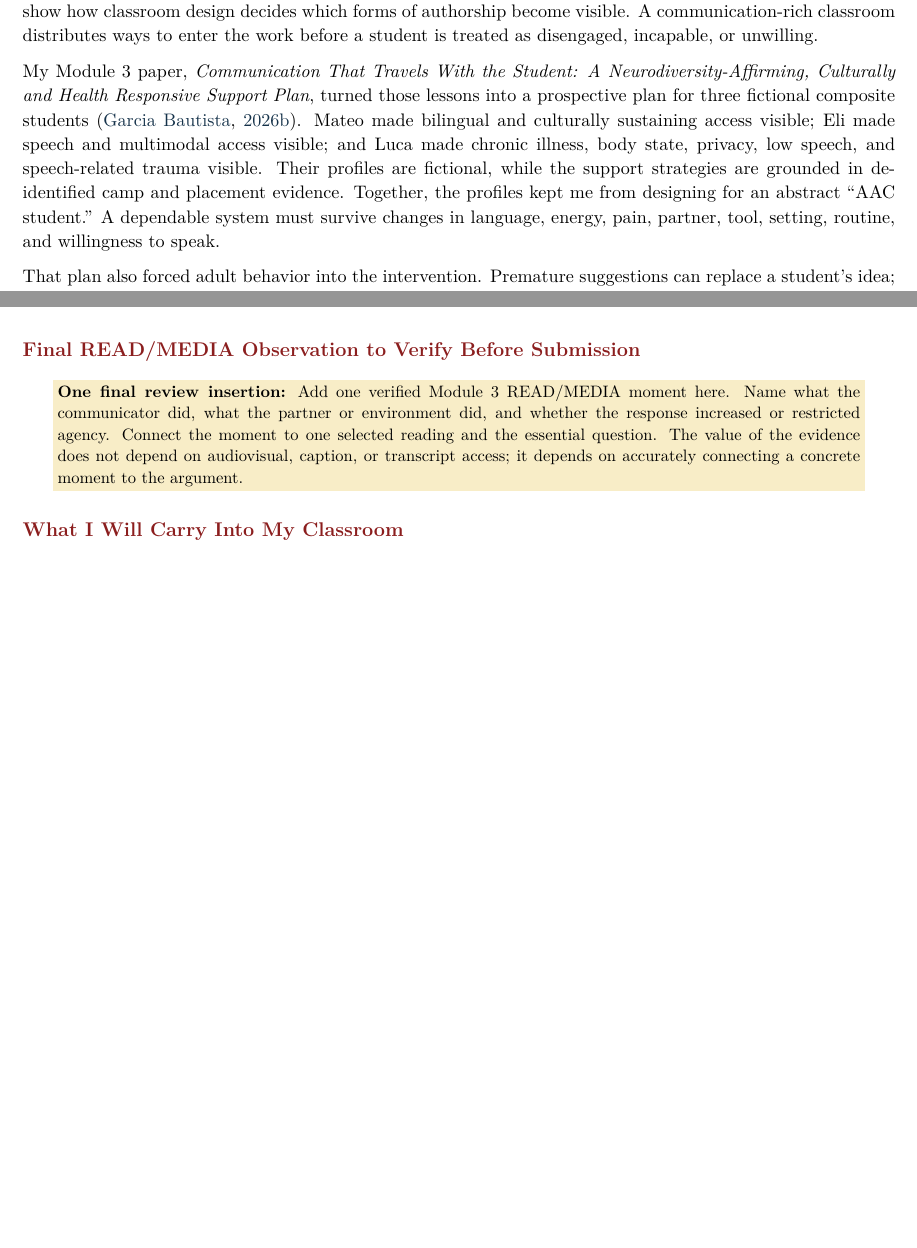
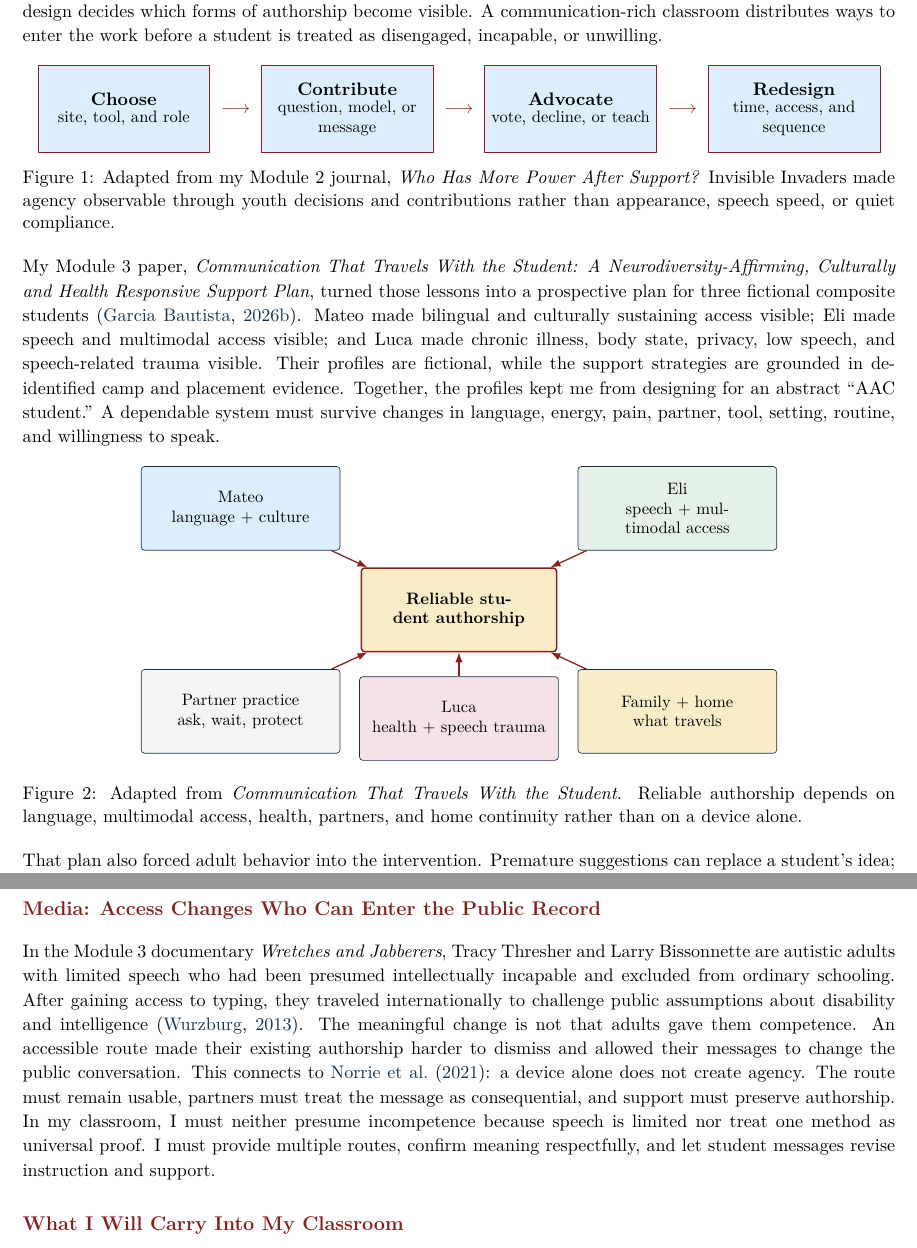
Before and after one commit to pzg8794/EDE448, a LaTeX problem sheet (modules/Module3/assignments/module3-journal/latex/main.tex, which reads modules/Module3/assignments/module3-journal/latex/references.bib, modules/Module3/assignments/module3-journal/latex/sections/02_context_classroom_and_camp.tex, modules/Module3/assignments/module3-journal/latex/sections/04_media_future_practice_and_conclusion.tex): two parts of pages 3 and 4 of 5 before the commit and two parts of pages 3 and 5 of 6 after it, joined at a grey line, cut so that both start at the same text, the shorter picture padded with empty space. Compiled offline with pdfLaTeX.

Commit message:
Finalize Module 3 journal submission package

```diff
--- a/modules/Module3/assignments/module3-journal/latex/main.tex
+++ b/modules/Module3/assignments/module3-journal/latex/main.tex
@@ -12,12 +12,16 @@
 \usepackage{setspace}
 \usepackage{needspace}
 \usepackage[table]{xcolor}
+\usepackage{tikz}
+\usetikzlibrary{arrows.meta,positioning}
 \usepackage[natbibapa]{apacite}
 
 \definecolor{PrimaryRed}{HTML}{8B1E1E}
 \definecolor{DeepNavy}{HTML}{15324A}
 \definecolor{SoftBlue}{HTML}{DDEEFF}
+\definecolor{SoftGreen}{HTML}{E4F1E8}
 \definecolor{SoftGold}{HTML}{F8EDC7}
+\definecolor{SoftRose}{HTML}{F5E2E7}
 \definecolor{SoftGray}{HTML}{F4F4F4}
 
 \hypersetup{
--- a/modules/Module3/assignments/module3-journal/latex/references.bib
+++ b/modules/Module3/assignments/module3-journal/latex/references.bib
@@ -106,0 +111,4 @@
+  year         = {2013},
+  howpublished = {Documentary film},
+  note         = {State of the Art. EDE 448 Module 3 course media selection}
+}
--- a/modules/Module3/assignments/module3-journal/latex/sections/02_context_classroom_and_camp.tex
+++ b/modules/Module3/assignments/module3-journal/latex/sections/02_context_classroom_and_camp.tex
@@ -4 +4,2 @@ This question is personal for me as a Latino Dominican, bilingual, neurodivergen
 
+My EDU486 Invisible Invaders camp work gives me another concrete picture of this principle. Youth could look, move, choose, handle tools, photograph, draw, write, explain, partner, pause, pass, or return. Identity Beads represented complementary contributions rather than ranking children by one performance. During evidence-to-action work and the showcase, youth could revise models, create advocacy messages, demonstrate, point, answer, ask, hold evidence, partner, or observe \citep{campEvidence2026}. Those routes were not all AAC, and I am not claiming that a particular camper used an AAC system. They do show how classroom design decides which forms of authorship become visible. A communication-rich classroom distributes ways to enter the work before a student is treated as disengaged, incapable, or unwilling.
@@ -6,8 +6,49 @@ In my K--5 technology teaching placement, I saw participation change when I redu
 
-My EDU486 Invisible Invaders camp work gives me another concrete picture of this principle. Youth could look, move, choose, handle tools, photograph, draw, write, explain, partner, pause, pass, or return. Identity Beads represented complementary contributions rather than ranking children by one performance. During evidence-to-action work and the showcase, youth could revise models, create advocacy messages, demonstrate, point, answer, ask, hold evidence, partner, or observe \citep{campEvidence2026}.
-
-Those routes were not all AAC, and I am not claiming that a particular camper used an AAC system. They do show how classroom design decides which forms of authorship become visible. A communication-rich classroom distributes ways to enter the work before a student is treated as disengaged, incapable, or unwilling.
+\begin{figure}[!ht]
+\centering
+\newcommand{\agencybox}[2]{%
+  \fcolorbox{PrimaryRed}{SoftBlue}{%
+    \parbox[c][0.64in][c]{1.35in}{\centering\textbf{#1}\\[-0.02in]\small #2}%
+  }%
+}
+\agencybox{Choose}{site, tool, and role}
+\hspace{0.04in}{\color{PrimaryRed}$\longrightarrow$}\hspace{0.04in}
+\agencybox{Contribute}{question, model, or message}
+\hspace{0.04in}{\color{PrimaryRed}$\longrightarrow$}\hspace{0.04in}
+\agencybox{Advocate}{vote, decline, or teach}
+\hspace{0.04in}{\color{PrimaryRed}$\longrightarrow$}\hspace{0.04in}
+\agencybox{Redesign}{time, access, and sequence}
+\caption{Adapted from my Module 2 journal, \textit{Who Has More Power After Support?} Invisible Invaders made agency observable through youth decisions and contributions rather than appearance, speech speed, or quiet compliance.}
+\label{fig:camp-agency}
+\end{figure}
 
 My Module 3 paper, \textit{Communication That Travels With the Student: A Neurodiversity-Affirming, Culturally and Health Responsive Support Plan}, turned those lessons into a prospective plan for three fictional composite students \citep{garciabautista2026communicationplan}. Mateo made bilingual and culturally sustaining access visible; Eli made speech and multimodal access visible; and Luca made chronic illness, body state, privacy, low speech, and speech-related trauma visible. Their profiles are fictional, while the support strategies are grounded in de-identified camp and placement evidence. Together, the profiles kept me from designing for an abstract ``AAC student.'' A dependable system must survive changes in language, energy, pain, partner, tool, setting, routine, and willingness to speak.
 
+\begin{figure}[!ht]
+\centering
+\begin{tikzpicture}[
+  node distance=0.14in,
+  piece/.style={draw=DeepNavy, rounded corners=2pt, text width=1.58in,
+    minimum height=0.70in, align=center, font=\small, inner sep=3pt},
+  centerpiece/.style={draw=PrimaryRed, line width=0.9pt, rounded corners=2pt, fill=SoftGold,
+    text width=1.55in, minimum height=0.70in, align=center, font=\small\bfseries, inner sep=3pt},
+  flow/.style={-{Latex[length=2.1mm]}, line width=0.75pt, draw=PrimaryRed}
+]
+\node[centerpiece] (center) {Reliable student authorship};
+\node[piece, fill=SoftBlue, above left=0.14in and 0.17in of center] (mateo) {Mateo\\language + culture};
+\node[piece, fill=SoftGreen, above right=0.14in and 0.17in of center] (eli) {Eli\\speech + multimodal access};
+\node[piece, fill=SoftRose, below=0.20in of center] (luca) {Luca\\health + speech trauma};
+\node[piece, fill=SoftGray, below left=0.14in and 0.17in of center] (partner) {Partner practice\\ask, wait, protect};
+\node[piece, fill=SoftGold, below right=0.14in and 0.17in of center] (family) {Family + home\\what travels};
+\draw[flow] (mateo) -- (center);
+\draw[flow] (eli) -- (center);
+\draw[flow] (luca) -- (center);
+\draw[flow] (partner) -- (center);
+\draw[flow] (family) -- (center);
+\end{tikzpicture}
+\caption{Adapted from \textit{Communication That Travels With the Student}. Reliable authorship depends on language, multimodal access, health, partners, and home continuity rather than on a device alone.}
+\label{fig:puzzle-communication}
+\end{figure}
+
+\Needspace{5\baselineskip}
 That plan also forced adult behavior into the intervention. Premature suggestions can replace a student's idea; taking over work can erase authorship; rigid pacing can make fatigue look like a learner deficit; and visible adult dysregulation can make communication unsafe. Partner training must therefore include asking before helping, keeping hands off student work without permission, waiting, noticing all reliable modes, returning control after assistance, and repairing when adult behavior restricts access.
--- a/modules/Module3/assignments/module3-journal/latex/sections/04_media_future_practice_and_conclusion.tex
+++ b/modules/Module3/assignments/module3-journal/latex/sections/04_media_future_practice_and_conclusion.tex
@@ -1,18 +1,9 @@
-\reviewsection{Final READ/MEDIA Observation to Verify Before Submission}
+\reviewsection{Media: Access Changes Who Can Enter the Public Record}
 
-\begin{center}
-\colorbox{SoftGold}{%
-\parbox{0.92\textwidth}{%
-\small
-\textbf{One final review insertion:} Add one verified Module 3 READ/MEDIA moment here. Name what the communicator did, what the partner or environment did, and whether the response increased or restricted agency. Connect the moment to one selected reading and the essential question. The value of the evidence does not depend on audiovisual, caption, or transcript access; it depends on accurately connecting a concrete moment to the argument.
-}%
-}
-\end{center}
+In the Module 3 documentary \textit{Wretches and Jabberers}, Tracy Thresher and Larry Bissonnette are autistic adults with limited speech who had been presumed intellectually incapable and excluded from ordinary schooling. After gaining access to typing, they traveled internationally to challenge public assumptions about disability and intelligence \citep{wurzburg2013wretches}. The meaningful change is not that adults gave them competence. An accessible route made their existing authorship harder to dismiss and allowed their messages to change the public conversation. This connects to \citet{norrie2021context}: a device alone does not create agency. The route must remain usable, partners must treat the message as consequential, and support must preserve authorship. In my classroom, I must neither presume incompetence because speech is limited nor treat one method as universal proof. I must provide multiple routes, confirm meaning respectfully, and let student messages revise instruction and support.
 
 \reviewsection{What I Will Carry Into My Classroom}
 
 In my future classroom, I will treat AAC as a continuously revised multimodal system rather than one device. Students need vocabulary for choosing, refusing, commenting, asking, joking, participating academically, expressing sensory and health needs, protecting privacy, and repairing misunderstandings. They need primary and backup options that travel through arrival, instruction, transitions, group work, lunch, dismissal, home, illness, absence, and re-entry. Adults and peers need to model, wait, notice, confirm, and act without requiring performance or taking over the student's voice. The team must also notice when a gesture, facial expression, object, written message, or pause already communicates effectively rather than demanding device repetition to make the message look more conventional \citep{mirenda2015aids}.
 
-My central measure remains the one established in my Module 2 journal, \textit{Who Has More Power After Support?} \citep{garciabautista2026module2journal}. After communication support is introduced, can the student author more messages, enter more relationships, challenge an interpretation, protect a boundary, and influence what happens next? If support reduces visible behavior while adult control remains untouched, communication is still being managed rather than respected.
-
-Meaningful communication therefore looks like more than access to words. It looks like a learner being recognized as the author of a message that matters. It looks like partners who can tolerate being corrected and plans that change when the communicator shows that a support is not working. It looks like family knowledge traveling into school and student-authored information traveling home. Most of all, it looks like a student having something important to say, an accessible way to say it, and enough power for the message to change the world around them.
+My central measure remains the one established in my Module 2 journal, \textit{Who Has More Power After Support?} \citep{garciabautista2026module2journal}. After communication support is introduced, can the student author more messages, enter more relationships, challenge an interpretation, protect a boundary, and influence what happens next? If support reduces visible behavior while adult control remains untouched, communication is still being managed rather than respected. Meaningful communication therefore looks like more than access to words. It looks like a learner being recognized as the author of a message that matters. It looks like partners who can tolerate being corrected and plans that change when the communicator shows that a support is not working. It looks like family knowledge traveling into school and student-authored information traveling home. Most of all, it looks like a student having something important to say, an accessible way to say it, and enough power for the message to change the world around them.
```
Also changed, not shown: docs/ai-use-log.md (+1 -0 lines), docs/deadlines.md (+1 -1 lines), modules/Module3/assignments/REVIEW-GUIDE.md (+3 -3 lines), modules/Module3/assignments/module3-journal/draft.md (+5 -5 lines), modules/Module3/assignments/module3-journal/latex/sections/01_meaningful_communication.tex (+3 -9 lines), modules/Module3/assignments/module3-journal/latex/sections/03_behavior_power_and_evidence.tex (+3 -9 lines), modules/Module3/assignments/module3-task-tracker.md (+3 -3 lines), modules/Module3/assignments/reading-summaries/media-synthesis.md (+6 -6 lines), modules/Module3/assignments/README.md, modules/Module3/assignments/module3-journal/README.md, modules/Module3/assignments/module3-journal/latex/README.md, modules/Module3/assignments/module3-journal/latex/main.tex (3 more changed lines), modules/Module3/assignments/module3-journal/latex/references.bib (4 more changed lines), modules/Module3/assignments/module3-journal/latex/sections/02_context_classroom_and_camp.tex (3 more changed lines).
